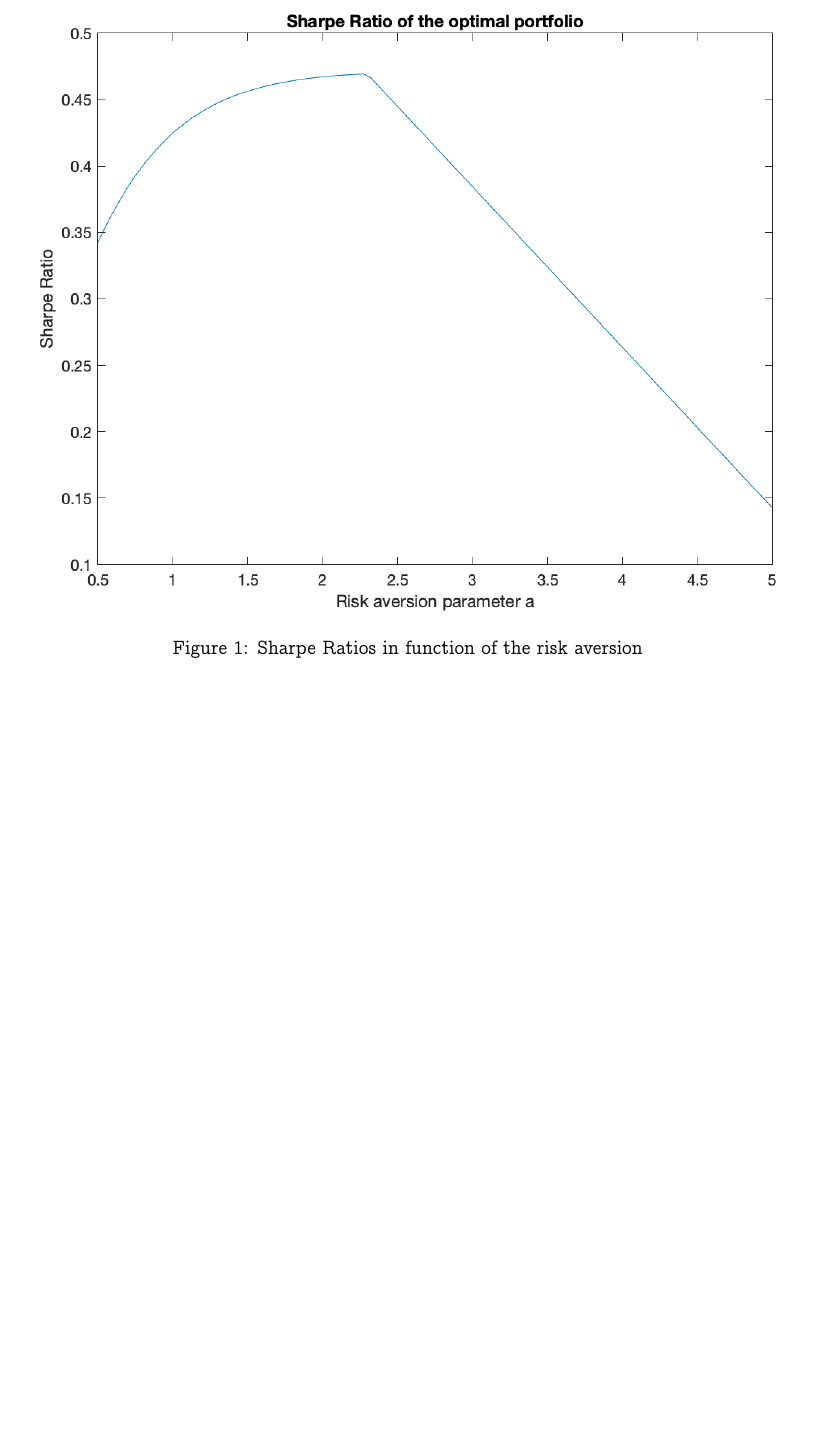
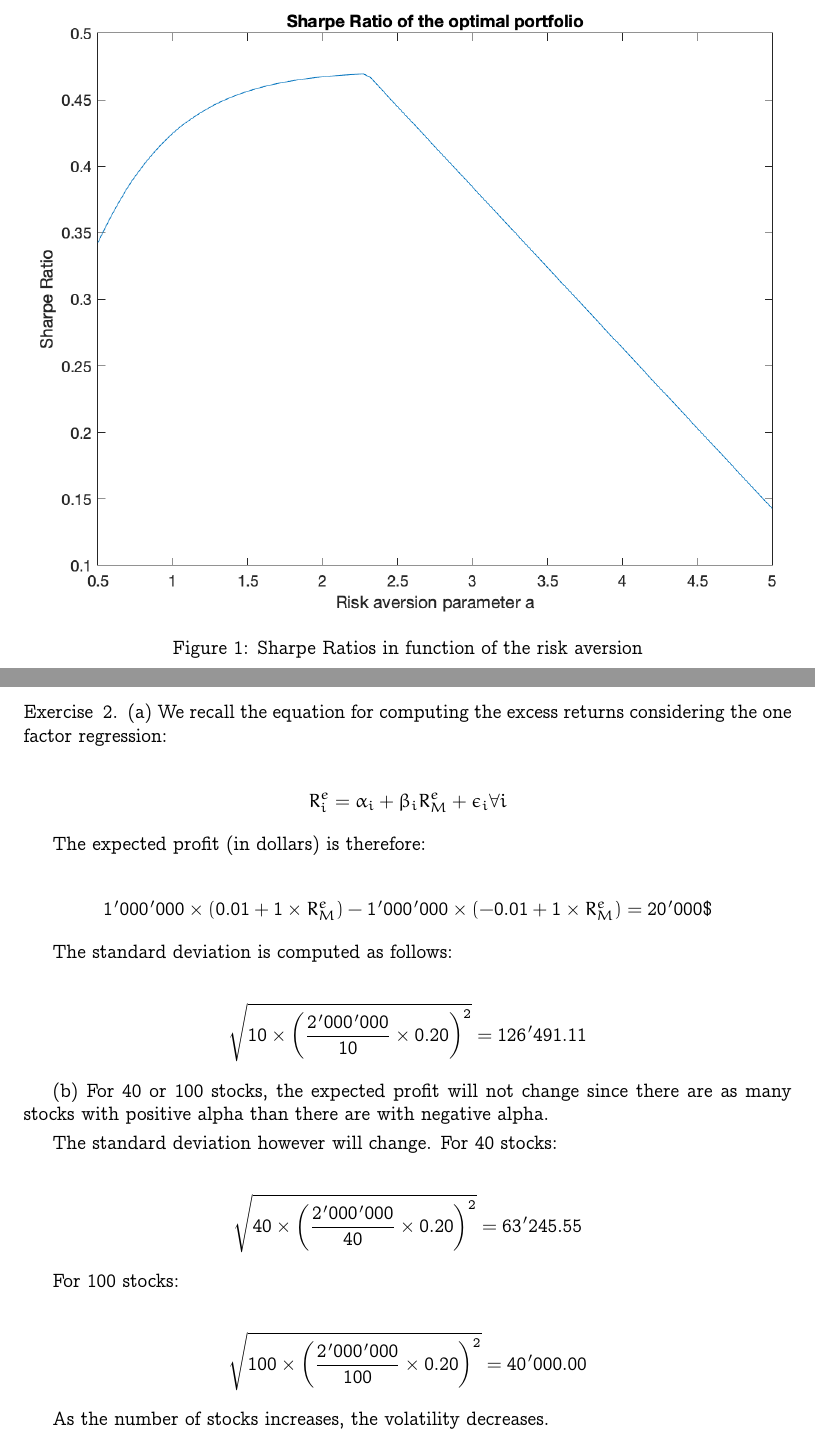
Before and after one commit to dan98/MFEinvestments, a LaTeX problem sheet (hw5/solution.tex): part of page 5 of 5 before the commit and two parts of pages 5 and 6 of 7 after it, the two joined at a grey line, cut so that both start at the same text, the shorter picture padded with empty space. Compiled offline with pdfLaTeX.

Commit message:
added exercise 2 for ps5

```diff
--- a/hw5/solution.tex
+++ b/hw5/solution.tex
@@ -216,3 +216,42 @@ We now give the values for the different weights and portfolios:
 
 \end{exercise}
 
+\newpage
+
+\begin{exercise}{2}
+
+	(a) We recall the equation for computing the excess returns considering the one factor regression:
+
+	\begin{align*}
+		R_{i}^{e} = \alpha_{i} + \beta_{i}R_{M}^{e}  + \epsilon_{i} \forall i
+	\end{align*}
+
+	The expected profit (in dollars) is therefore:
+
+	\begin{align*}
+		1'000'000 \times (0.01 + 1 \times R_{M}^{e}) - 1'000'000 \times (	-0.01 + 1 \times R_{M}^{e}) = 20'000 \$
+	\end{align*}
+
+	The standard deviation is computed as follows:
+
+	\begin{align*}
+		\sqrt{10 \times \left( \frac{2'000'000}{10} \times 0.20 \right)^{2}} = 126'491.11
+	\end{align*}
+
+	(b) For 40 or 100 stocks, the expected profit will not change since there are as many stocks with positive alpha than there are with negative alpha.
+
+	\smallbreak
+
+	The standard deviation however will change. For 40 stocks:
+
+	\begin{align*}
+		\sqrt{40 \times \left( \frac{2'000'000}{40} \times 0.20 \right)^{2}} = 63'245.55
+	\end{align*}
+
+	For 100 stocks:
+
+	\begin{align*}
+		\sqrt{100 \times \left( \frac{2'000'000}{100} \times 0.20 \right)^{2}} = 40'000.00
+	\end{align*}
+
+	As the number of stocks increases, the volatility decreases.
```
Also changed, not shown: hw5/solution.tex (11 more changed lines).
